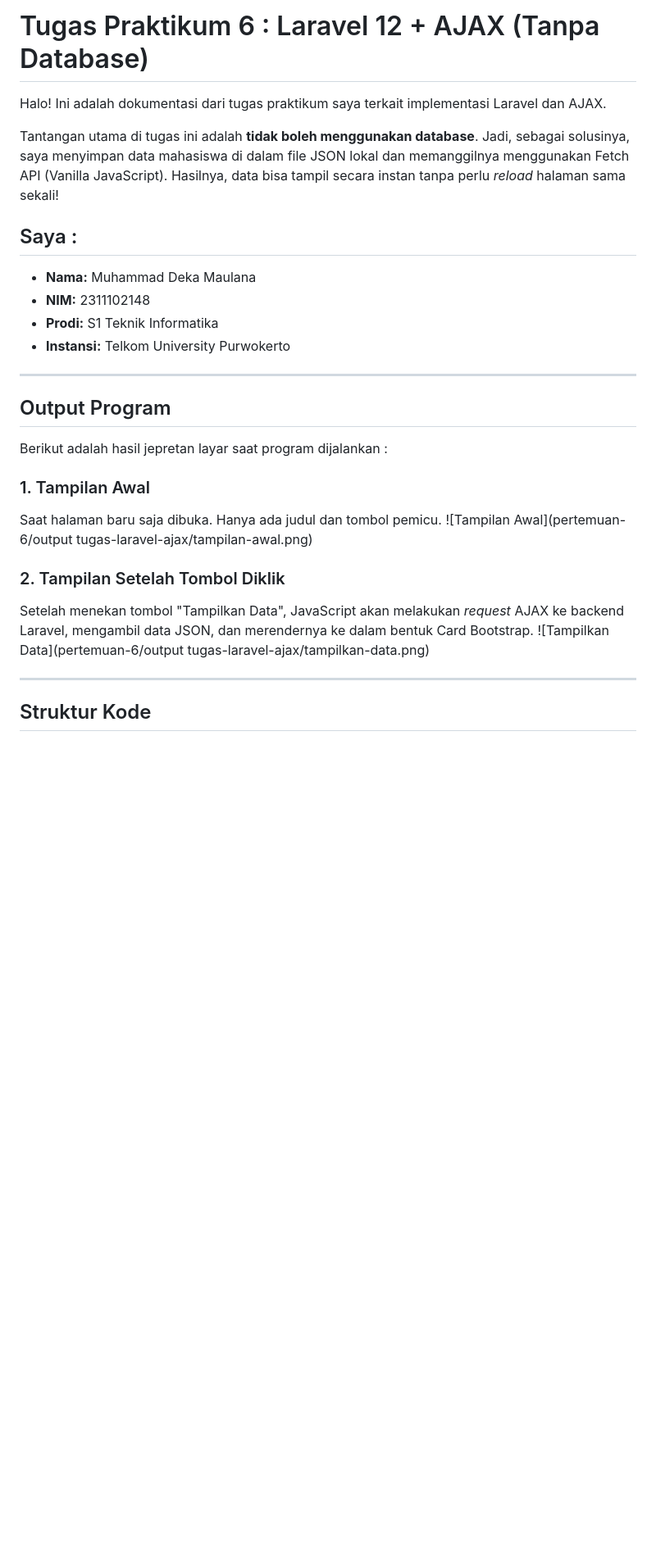
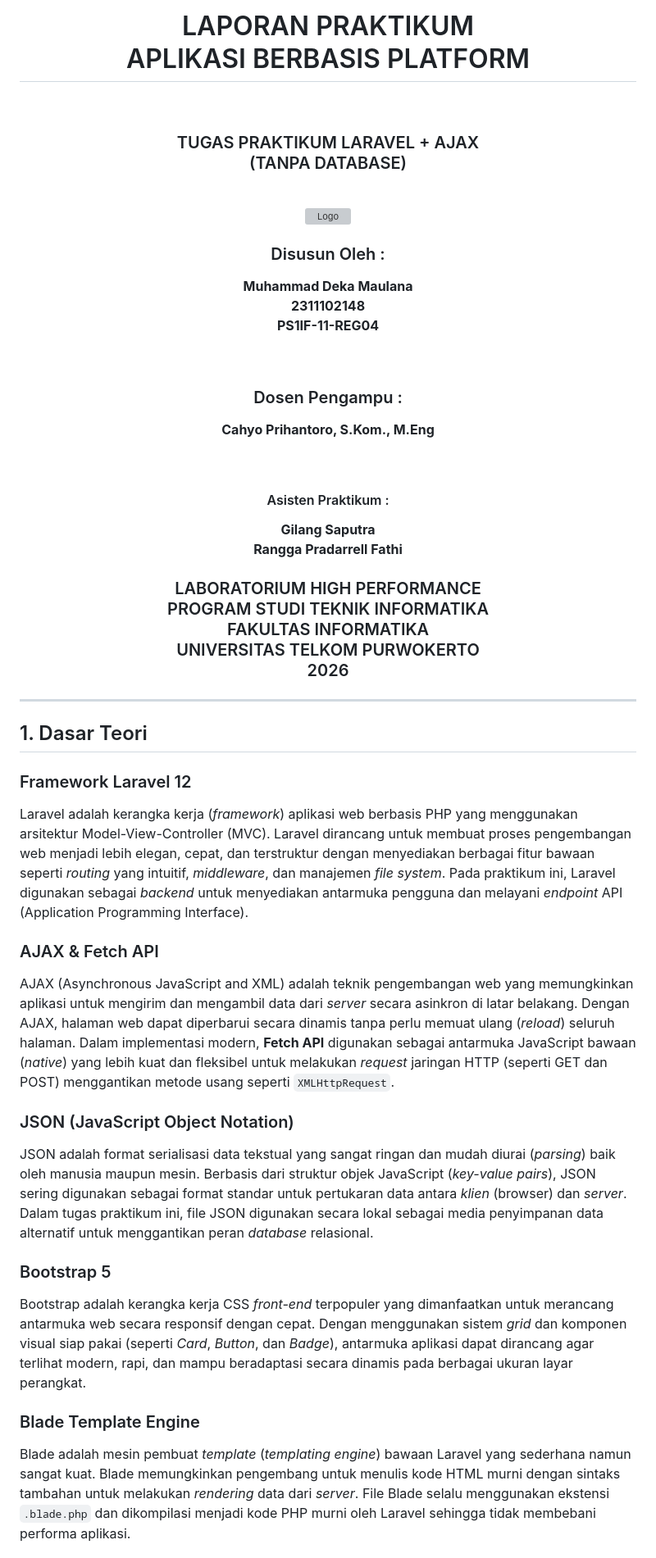
Before and after one commit to dekaaa115/2311102148_Muhammad-Deka-Maulana_Repository-ABP, a Markdown page: pertemuan-6/README.md, the part around one of its changes. Shown at 82% size. GitHub-like rendering; blank space fills up the shorter version; grey boxes are pictures that could not be loaded.

Commit message:
Update : Laporan Pertemuan 6

```diff
--- a/pertemuan-6/README.md
+++ b/pertemuan-6/README.md
@@ -1,30 +1,47 @@
-# Tugas Praktikum 6 : Laravel 12 + AJAX (Tanpa Database)
-
-Halo! Ini adalah dokumentasi dari tugas praktikum saya terkait implementasi Laravel dan AJAX.
-
-Tantangan utama di tugas ini adalah **tidak boleh menggunakan database**. Jadi, sebagai solusinya, saya menyimpan data mahasiswa di dalam file JSON lokal dan memanggilnya menggunakan Fetch API (Vanilla JavaScript). Hasilnya, data bisa tampil secara instan tanpa perlu *reload* halaman sama sekali!
-
-## Saya :
-- **Nama:** Muhammad Deka Maulana
-- **NIM:** 2311102148
-- **Prodi:** S1 Teknik Informatika
-- **Instansi:** Telkom University Purwokerto
+<div align="center">
+  <br />
+  <h1>LAPORAN PRAKTIKUM<br>APLIKASI BERBASIS PLATFORM</h1>
+  <br />
+  <h3>TUGAS PRAKTIKUM LARAVEL + AJAX<br>(TANPA DATABASE)</h3>
+  <br />
+  <img src="https://upload.wikimedia.org/wikipedia/commons/0/03/Logo_Telkom_University_potrait.png" alt="Logo" width="300">
+  <br />
+  <h3>Disusun Oleh :</h3>
+  <p>
+    <strong>Muhammad Deka Maulana</strong><br>
+    <strong>2311102148</strong><br>
+    <strong>PS1IF-11-REG04</strong>
+  </p>
+  <br />
+  <h3>Dosen Pengampu :</h3>
+  <p>
+    <strong>Cahyo Prihantoro, S.Kom., M.Eng</strong>
+  </p>
+  <br />
+    <h4>Asisten Praktikum :</h4>
+    <strong>Gilang Saputra</strong> <br>
+    <strong>Rangga Pradarrell Fathi</strong>
+  <br />
+  <h3>LABORATORIUM HIGH PERFORMANCE
+ <br>PROGRAM STUDI TEKNIK INFORMATIKA<br>FAKULTAS INFORMATIKA<br>UNIVERSITAS TELKOM PURWOKERTO<br>2026</h3>
+</div>
 
 ---
 
-## Output Program
+## 1. Dasar Teori
 
-Berikut adalah hasil jepretan layar saat program dijalankan :
+### Framework Laravel 12
+Laravel adalah kerangka kerja (*framework*) aplikasi web berbasis PHP yang menggunakan arsitektur Model-View-Controller (MVC). Laravel dirancang untuk membuat proses pengembangan web menjadi lebih elegan, cepat, dan terstruktur dengan menyediakan berbagai fitur bawaan seperti *routing* yang intuitif, *middleware*, dan manajemen *file system*. Pada praktikum ini, Laravel digunakan sebagai *backend* untuk menyediakan antarmuka pengguna dan melayani *endpoint* API (Application Programming Interface).
 
-### 1. Tampilan Awal
-Saat halaman baru saja dibuka. Hanya ada judul dan tombol pemicu.
-![Tampilan Awal](pertemuan-6/output tugas-laravel-ajax/tampilan-awal.png)
+### AJAX & Fetch API
+AJAX (Asynchronous JavaScript and XML) adalah teknik pengembangan web yang memungkinkan aplikasi untuk mengirim dan mengambil data dari *server* secara asinkron di latar belakang. Dengan AJAX, halaman web dapat diperbarui secara dinamis tanpa perlu memuat ulang (*reload*) seluruh halaman. Dalam implementasi modern, **Fetch API** digunakan sebagai antarmuka JavaScript bawaan (*native*) yang lebih kuat dan fleksibel untuk melakukan *request* jaringan HTTP (seperti GET dan POST) menggantikan metode usang seperti `XMLHttpRequest`.
 
-### 2. Tampilan Setelah Tombol Diklik
-Setelah menekan tombol "Tampilkan Data", JavaScript akan melakukan *request* AJAX ke backend Laravel, mengambil data JSON, dan merendernya ke dalam bentuk Card Bootstrap.
-![Tampilkan Data](pertemuan-6/output tugas-laravel-ajax/tampilkan-data.png)
+### JSON (JavaScript Object Notation)
+JSON adalah format serialisasi data tekstual yang sangat ringan dan mudah diurai (*parsing*) baik oleh manusia maupun mesin. Berbasis dari struktur objek JavaScript (*key-value pairs*), JSON sering digunakan sebagai format standar untuk pertukaran data antara *klien* (browser) dan *server*. Dalam tugas praktikum ini, file JSON digunakan secara lokal sebagai media penyimpanan data alternatif untuk menggantikan peran *database* relasional.
 
----
+### Bootstrap 5
+Bootstrap adalah kerangka kerja CSS *front-end* terpopuler yang dimanfaatkan untuk merancang antarmuka web secara responsif dengan cepat. Dengan menggunakan sistem *grid* dan komponen visual siap pakai (seperti *Card*, *Button*, dan *Badge*), antarmuka aplikasi dapat dirancang agar terlihat modern, rapi, dan mampu beradaptasi secara dinamis pada berbagai ukuran layar perangkat.
 
-## Struktur Kode
+### Blade Template Engine
+Blade adalah mesin pembuat *template* (*templating engine*) bawaan Laravel yang sederhana namun sangat kuat. Blade memungkinkan pengembang untuk menulis kode HTML murni dengan sintaks tambahan untuk melakukan *rendering* data dari *server*. File Blade selalu menggunakan ekstensi `.blade.php` dan dikompilasi menjadi kode PHP murni oleh Laravel sehingga tidak membebani performa aplikasi.
 
```
Also changed, not shown: other parts of pertemuan-6/README.md (+63 -16 lines).
